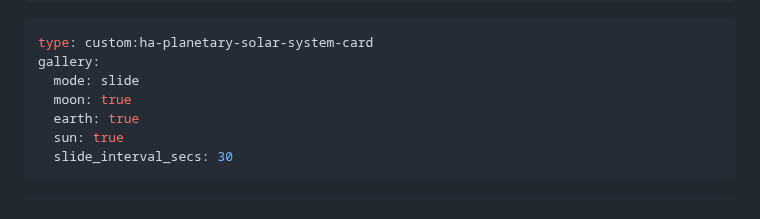
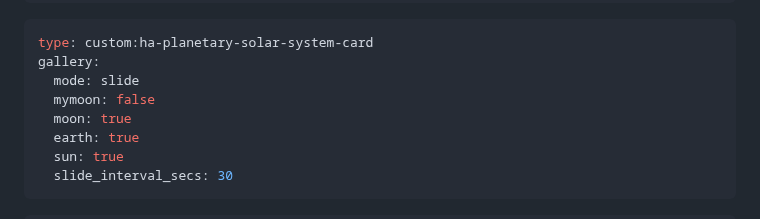
Before and after one commit to marcintk/ha-planetary-solar-system-card, a Markdown page: README.md, the part around the change. Drawn GitHub-style.

Commit message:
docs: turn mymoon off explicitly in the slide-mode example
mymoon is the one source that ships enabled, so the example listing
moon/earth/sun as true reads as "these three" while actually producing four
tiles. Naming it false makes the config say what it does.

Co-Authored-By: Claude Opus 5 <noreply@anthropic.com>

```diff
--- a/README.md
+++ b/README.md
@@ -52,6 +52,7 @@ colors:
 type: custom:ha-planetary-solar-system-card
 gallery:
   mode: slide
+  mymoon: false
   moon: true
   earth: true
   sun: true
```
